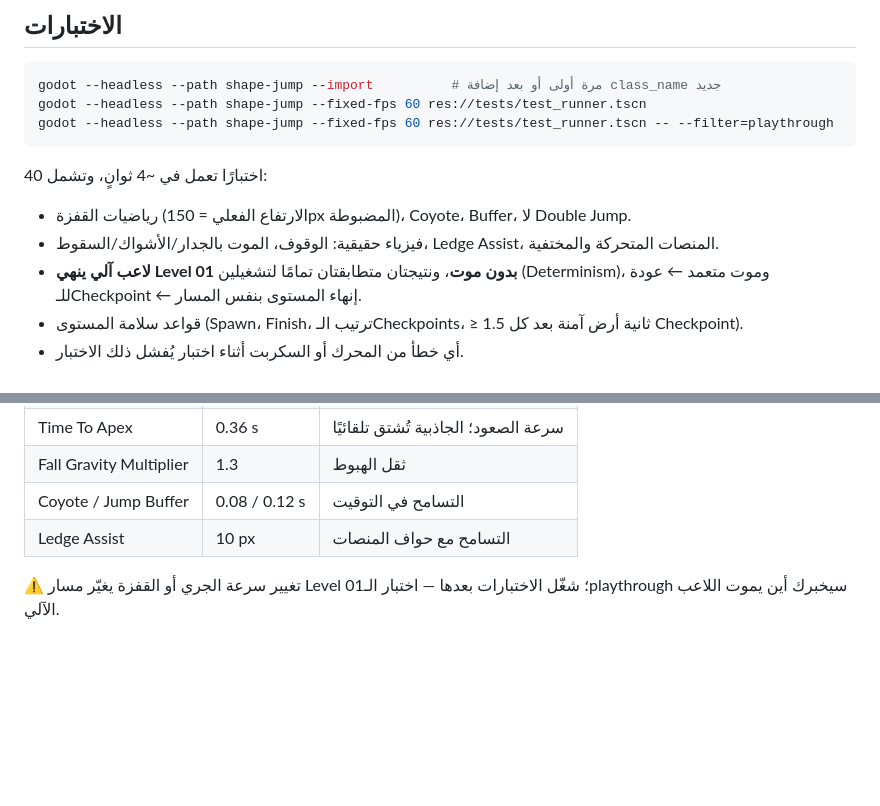
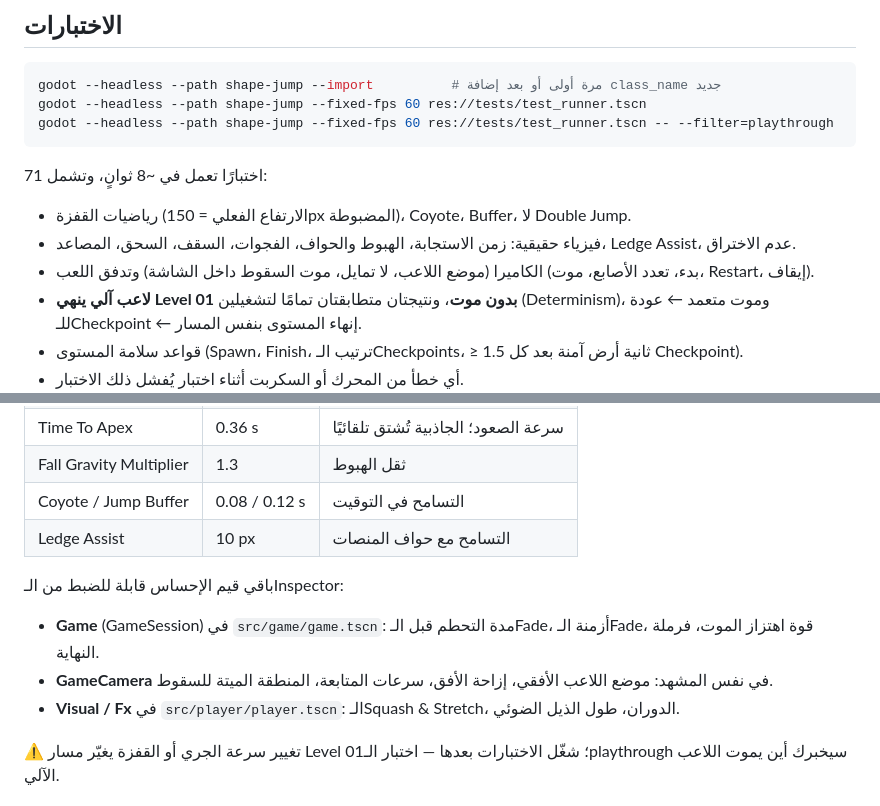
Before and after one commit to mohm2020hbh-droid/-, a Markdown page: shape-jump/README.md, 2 parts joined by grey strips. Rendered like a GitHub page; blank space fills up the shorter version.

````diff
--- a/shape-jump/README.md
+++ b/shape-jump/README.md
@@ -36,9 +36,10 @@ godot --headless --path shape-jump --fixed-fps 60 res://tests/test_runner.tscn
 godot --headless --path shape-jump --fixed-fps 60 res://tests/test_runner.tscn -- --filter=playthrough
 ```
 
-40 اختبارًا تعمل في ~4 ثوانٍ، وتشمل:
+71 اختبارًا تعمل في ~8 ثوانٍ، وتشمل:
 - رياضيات القفزة (الارتفاع الفعلي = 150px المضبوطة)، Coyote، Buffer، لا Double Jump.
-- فيزياء حقيقية: الوقوف، الموت بالجدار/الأشواك/السقوط، Ledge Assist، المنصات المتحركة والمختفية.
+- فيزياء حقيقية: زمن الاستجابة، الهبوط والحواف، الفجوات، السقف، السحق، المصاعد، Ledge Assist، عدم الاختراق.
+- الكاميرا (موضع اللاعب، لا تمايل، موت السقوط داخل الشاشة) وتدفق اللعب (بدء، تعدد الأصابع، موت، Restart، إيقاف).
 - **لاعب آلي ينهي Level 01 بدون موت**، ونتيجتان متطابقتان تمامًا لتشغيلين (Determinism)، وموت متعمد ← عودة للـCheckpoint ← إنهاء المستوى بنفس المسار.
 - قواعد سلامة المستوى (Spawn، Finish، ترتيب الـCheckpoints، ≥ 1.5 ثانية أرض آمنة بعد كل Checkpoint).
 - أي خطأ من المحرك أو السكربت أثناء اختبار يُفشل ذلك الاختبار.
@@ -56,6 +57,11 @@ godot --headless --path shape-jump --fixed-fps 60 res://tests/test_runner.tscn -
 | Coyote / Jump Buffer | 0.08 / 0.12 s | التسامح في التوقيت |
 | Ledge Assist | 10 px | التسامح مع حواف المنصات |
 
+باقي قيم الإحساس قابلة للضبط من الـInspector:
+- **Game** (GameSession) في `src/game/game.tscn`: مدة التحطم قبل الـFade، أزمنة الـFade، قوة اهتزاز الموت، فرملة النهاية.
+- **GameCamera** في نفس المشهد: موضع اللاعب الأفقي، إزاحة الأفق، سرعات المتابعة، المنطقة الميتة للسقوط.
+- **Visual / Fx** في `src/player/player.tscn`: الـSquash & Stretch، الدوران، طول الذيل الضوئي.
+
 ⚠️ تغيير سرعة الجري أو القفزة يغيّر مسار Level 01؛ شغّل الاختبارات بعدها — اختبار الـplaythrough سيخبرك أين يموت اللاعب الآلي.
 
 ## إضافة مستوى جديد
````
Also changed, not shown: shape-jump/docs/ARCHITECTURE.md (+9 -4 lines), shape-jump/docs/GDD.md (+8 -5 lines).
